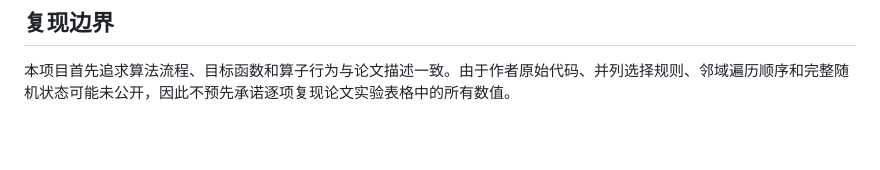
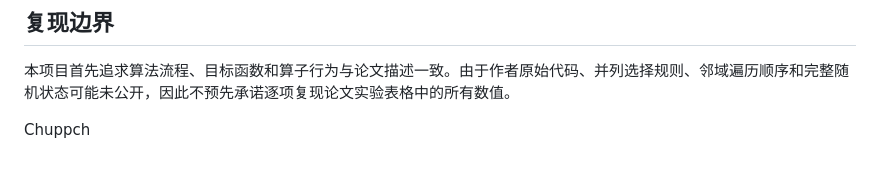
Before and after one commit to Chuppch/TPP, a Markdown page: README.md, the part around the change. Rendered like a GitHub page; blank space fills up the shorter version.

Commit message:
:memo: (readme) add repository author marker
- Add the Chuppch identity marker to the project README

AI-Co-Authored-By: Codex

```diff
--- a/README.md
+++ b/README.md
@@ -147,3 +147,5 @@ CLI 默认参数是面向本地小规模验证的安全参数，不代表论文
 ## 复现边界
 
 本项目首先追求算法流程、目标函数和算子行为与论文描述一致。由于作者原始代码、并列选择规则、邻域遍历顺序和完整随机状态可能未公开，因此不预先承诺逐项复现论文实验表格中的所有数值。
+
+Chuppch
```
